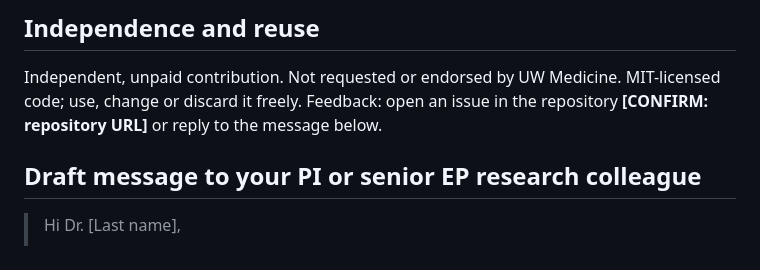
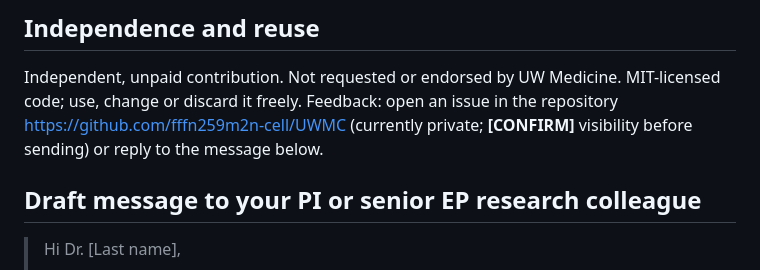
Before and after one commit to fffn259m2n-cell/UWMC, a Markdown page: ep-research-copilot/docs/gift_handoff.md, the part around the change. GitHub-like rendering.

```diff
--- a/ep-research-copilot/docs/gift_handoff.md
+++ b/ep-research-copilot/docs/gift_handoff.md
@@ -66,7 +66,7 @@ sponsor-maintained. Full list: [limitations.md](limitations.md).
 
 Independent, unpaid contribution. Not requested or endorsed by UW Medicine. MIT-licensed
 code; use, change or discard it freely. Feedback: open an issue in the repository
-**[CONFIRM: repository URL]** or reply to the message below.
+https://github.com/fffn259m2n-cell/UWMC (currently private; **[CONFIRM]** visibility before sending) or reply to the message below.
 
 ## Draft message to your PI or senior EP research colleague
 
```
Also changed, not shown: quality-signal-monitor/docs/gift_handoff.md (+1 -1 lines).
